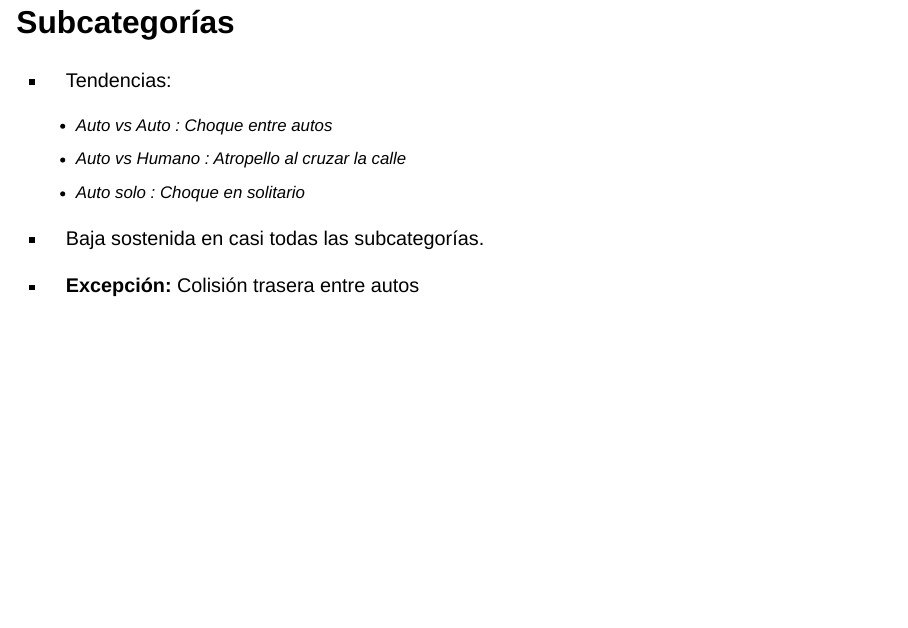
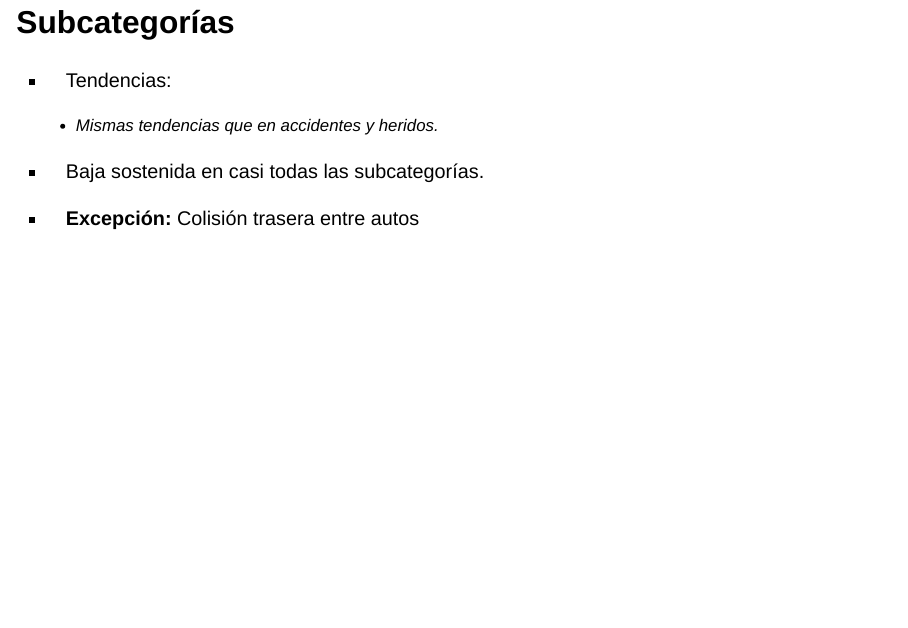
Before and after one commit to fernandaolavarria/Proyecto-let, a Quarto document (productos/Presentacion.qmd): page 17 of 22. Rendered offline with R 4.5, knitr and Pandoc in place of Quarto, with nearby package versions; drawn as Slidy slides in place of the format the file asks for.

Commit message:
Arregla presentación

```diff
--- a/productos/Presentacion.qmd
+++ b/productos/Presentacion.qmd
@@ -134,9 +134,7 @@ graf_1 %>% filter(accidente_tipo_1 %in% c("auto_auto","auto_humano","auto_solo")
 ## Subcategorías
 
 -   Tendencias:
-    -   Auto vs Auto : Choque entre autos
-    -   Auto vs Humano : Atropello al cruzar la calle
-    -   Auto solo : Choque en solitario
+    - Mismas tendencias que en accidentes y heridos.
 -   Baja sostenida en casi todas las subcategorías.
 
 - **Excepción:** Colisión trasera entre autos
```
Also changed, not shown: productos/Presentacion.html.
